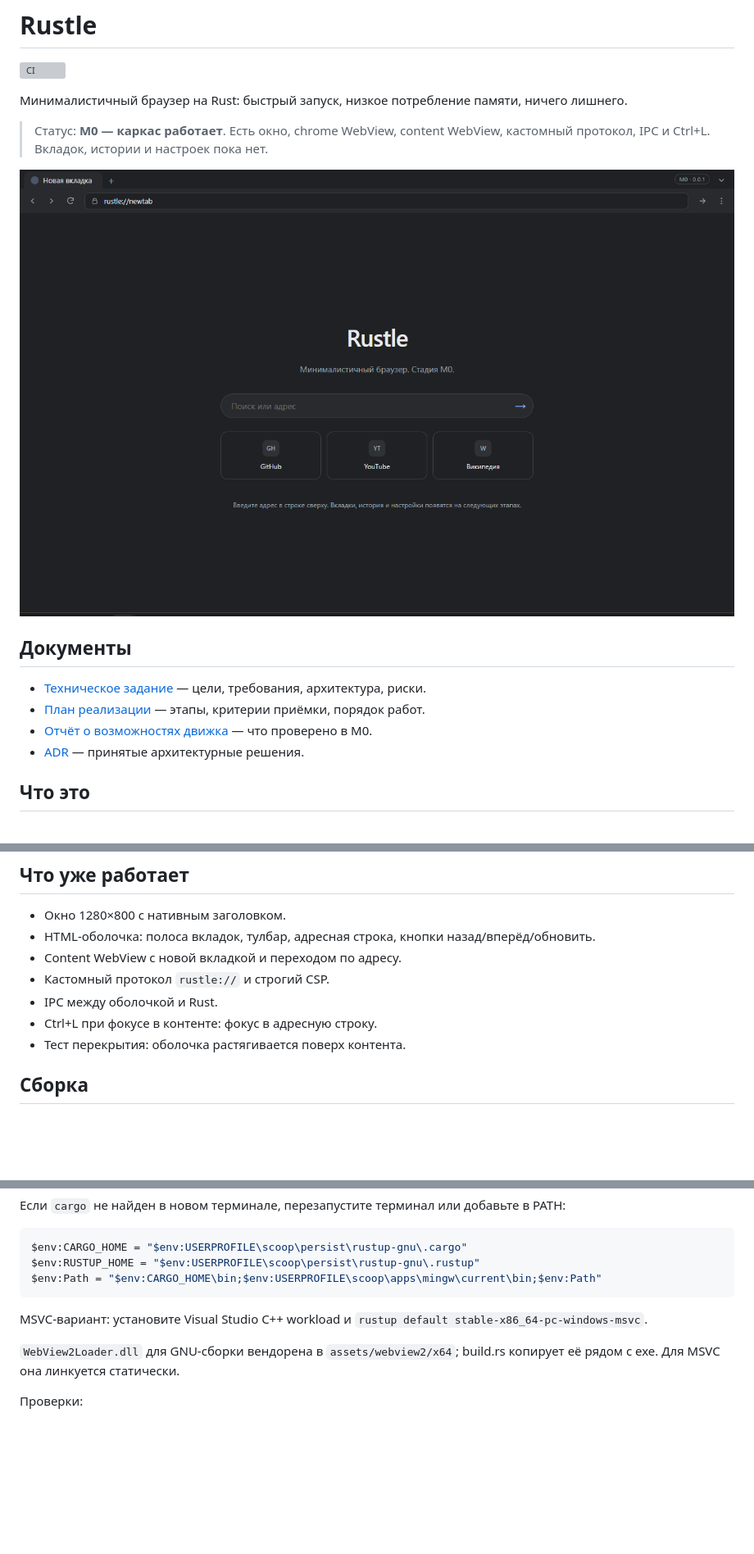
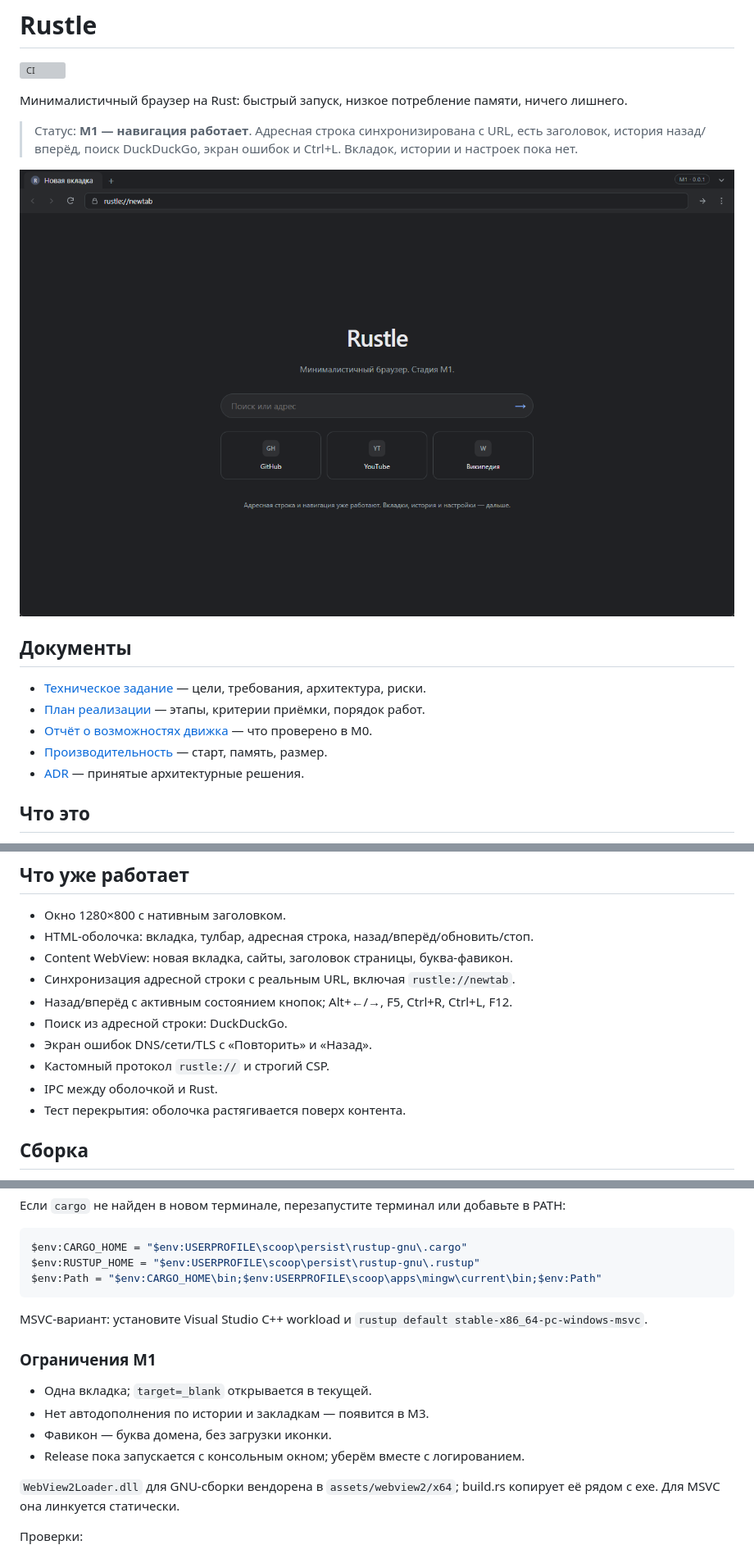
Before and after one commit to d1m40fficial/rustle, a Markdown page: README.md, 3 parts joined by grey strips. Shown at 82% size. Drawn GitHub-style; pictures changed too: docs/assets/m1.png (added); blank space fills up the shorter version; grey boxes are pictures that could not be loaded.

```diff
--- a/README.md
+++ b/README.md
@@ -4,16 +4,18 @@
 
 Минималистичный браузер на Rust: быстрый запуск, низкое потребление памяти, ничего лишнего.
 
-> Статус: **M0 — каркас работает**. Есть окно, chrome WebView, content WebView,
-> кастомный протокол, IPC и Ctrl+L. Вкладок, истории и настроек пока нет.
+> Статус: **M1 — навигация работает**. Адресная строка синхронизирована с URL,
+> есть заголовок, история назад/вперёд, поиск DuckDuckGo, экран ошибок и Ctrl+L.
+> Вкладок, истории и настроек пока нет.
 
-![Rustle M0](docs/assets/m0.png)
+![Rustle M1](docs/assets/m1.png)
 
 ## Документы
 
 - [Техническое задание](docs/TZ.md) — цели, требования, архитектура, риски.
 - [План реализации](docs/ROADMAP.md) — этапы, критерии приёмки, порядок работ.
 - [Отчёт о возможностях движка](docs/spikes/engine-capabilities.md) — что проверено в M0.
+- [Производительность](docs/perf.md) — старт, память, размер.
 - [ADR](docs/adr) — принятые архитектурные решения.
 
 ## Что это
@@ -43,11 +45,14 @@ Rustle — настольный браузер для Windows, который и
 ## Что уже работает
 
 - Окно 1280×800 с нативным заголовком.
-- HTML-оболочка: полоса вкладок, тулбар, адресная строка, кнопки назад/вперёд/обновить.
-- Content WebView с новой вкладкой и переходом по адресу.
+- HTML-оболочка: вкладка, тулбар, адресная строка, назад/вперёд/обновить/стоп.
+- Content WebView: новая вкладка, сайты, заголовок страницы, буква-фавикон.
+- Синхронизация адресной строки с реальным URL, включая `rustle://newtab`.
+- Назад/вперёд с активным состоянием кнопок; Alt+←/→, F5, Ctrl+R, Ctrl+L, F12.
+- Поиск из адресной строки: DuckDuckGo.
+- Экран ошибок DNS/сети/TLS с «Повторить» и «Назад».
 - Кастомный протокол `rustle://` и строгий CSP.
 - IPC между оболочкой и Rust.
-- Ctrl+L при фокусе в контенте: фокус в адресную строку.
 - Тест перекрытия: оболочка растягивается поверх контента.
 
 ## Сборка
@@ -71,6 +76,13 @@ $env:Path = "$env:CARGO_HOME\bin;$env:USERPROFILE\scoop\apps\mingw\current\bin;$
 
 MSVC-вариант: установите Visual Studio C++ workload и `rustup default stable-x86_64-pc-windows-msvc`.
 
+### Ограничения M1
+
+- Одна вкладка; `target=_blank` открывается в текущей.
+- Нет автодополнения по истории и закладкам — появится в M3.
+- Фавикон — буква домена, без загрузки иконки.
+- Release пока запускается с консольным окном; уберём вместе с логированием.
+
 `WebView2Loader.dll` для GNU-сборки вендорена в `assets/webview2/x64`; build.rs
 копирует её рядом с exe. Для MSVC она линкуется статически.
 
```
Also changed, not shown: docs/ROADMAP.md (+35 -22 lines), docs/perf.md (added, +50 -0 lines).
